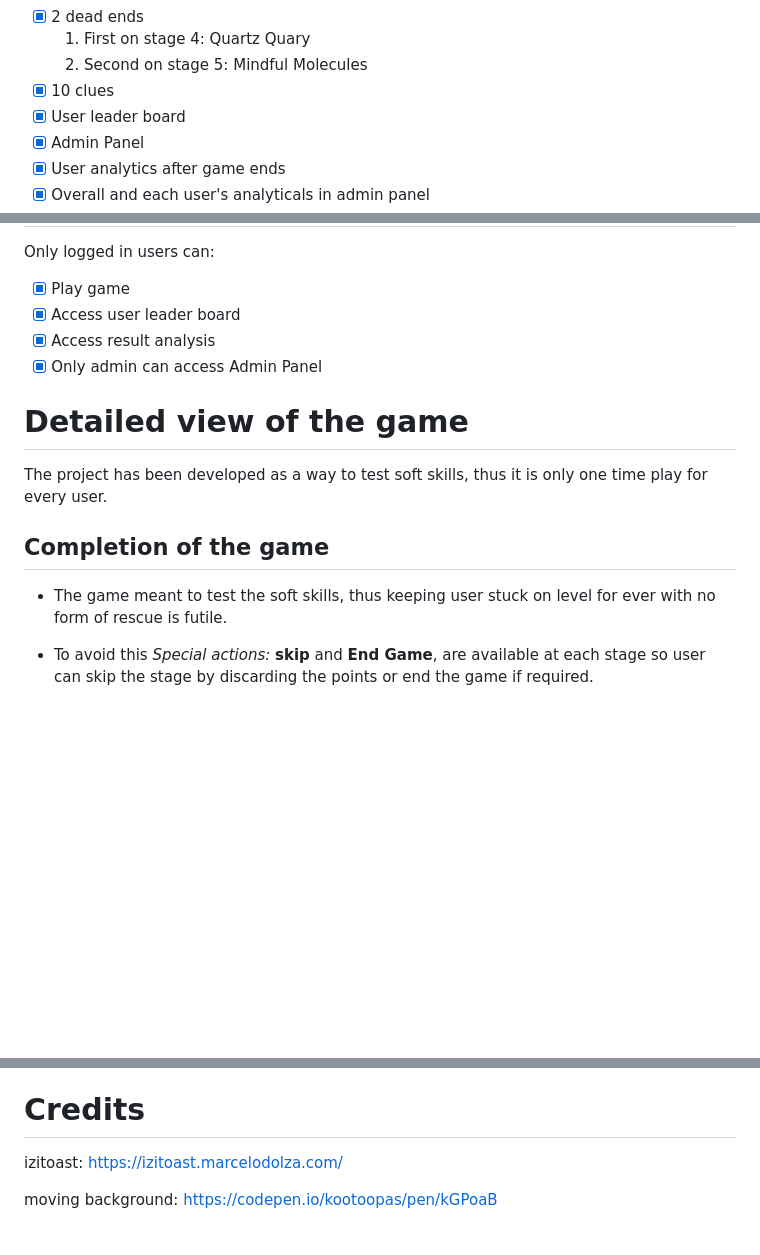
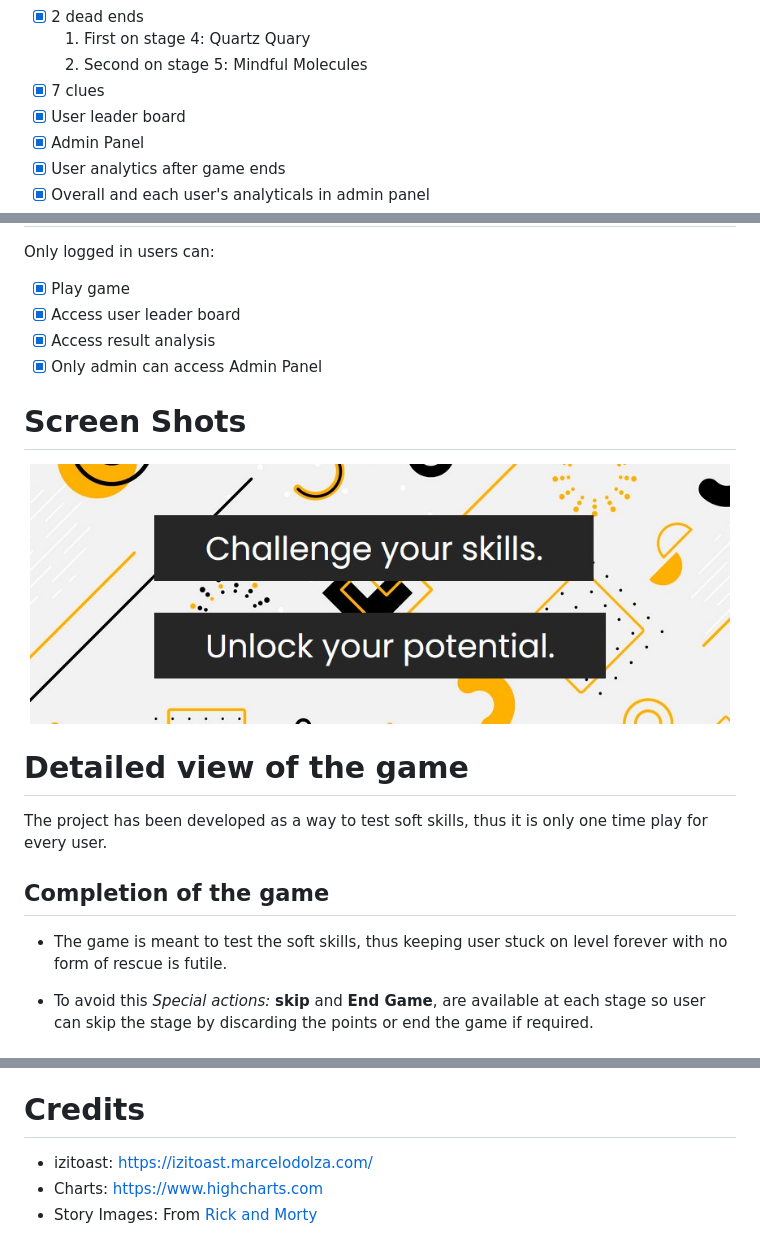
Before and after one commit to jhamadhav/elementalQuests, a Markdown page: README.md, 3 parts joined by grey strips. Rendered like a GitHub page; blank space fills up the shorter version.

```diff
--- a/README.md
+++ b/README.md
@@ -32,7 +32,7 @@ Listed below are all the feature included in the project
 - [x] 2 dead ends
     1. First on stage 4: Quartz Quary
     2. Second on stage 5: Mindful Molecules
-- [x] 10 clues
+- [x] 7 clues
 - [x] User leader board
 - [x] Admin Panel
 - [x] User analytics after game ends
@@ -58,13 +58,20 @@ Only logged in users can:
 - [x] Access result analysis
 - [x] Only admin can access Admin Panel
 
+# Screen Shots
+
+<p align="center">
+    <img src="./public/assets/readme/banner.jpg" alt="" width=700>
+</p>
+
+
 # Detailed view of the game
 
 The project has been developed as a way to test soft skills, thus it is only one time play for every user.
 
 ## Completion of the game
 
-- The game meant to test the soft skills, thus keeping user stuck on level for ever with no form of rescue is futile.
+- The game is meant to test the soft skills, thus keeping user stuck on level forever with no form of rescue is futile.
 
 - To avoid this *Special actions:* **skip** and **End Game**, are available at each stage so user can skip the stage by discarding the points or end the game if required.
 
@@ -263,5 +387,5 @@ This project uses Firebase technology, to configure this project for your self c
 
 # Credits
-izitoast: https://izitoast.marcelodolza.com/
-
-moving background: https://codepen.io/kootoopas/pen/kGPoaB
+- izitoast: https://izitoast.marcelodolza.com/
+- Charts: https://www.highcharts.com
+- Story Images: From [Rick and Morty](https://en.wikipedia.org/wiki/Rick_and_Morty)
```
Also changed, not shown: other parts of README.md (+122 -5 lines).
